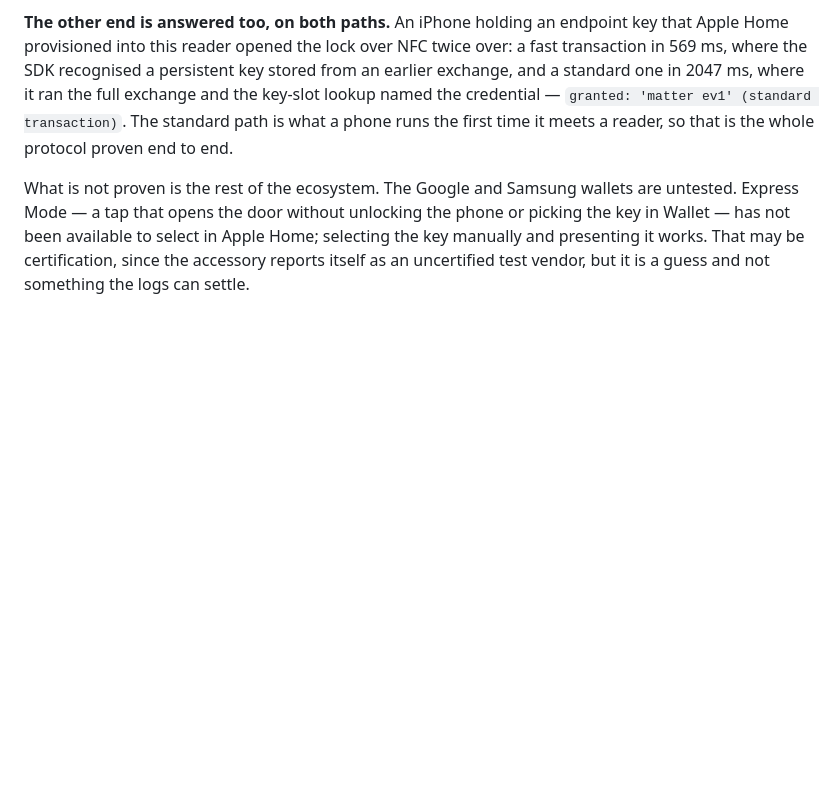
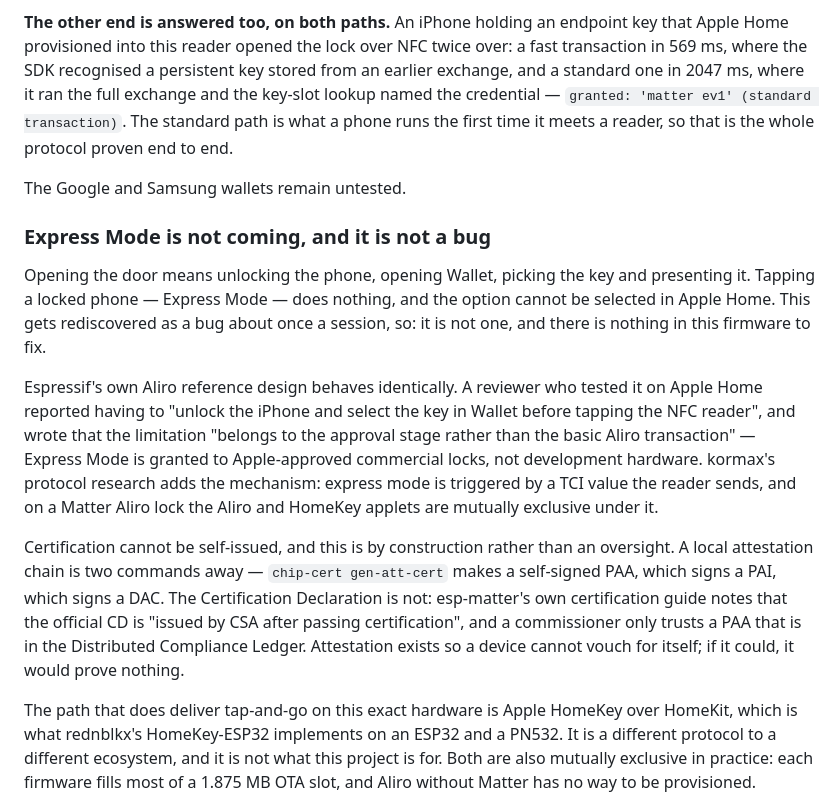
Before and after one commit to Ruhanpaco/Aliro-homekey, a Markdown page: docs/ROADMAP.md, the part around one of its changes. Drawn GitHub-style; blank space fills up the shorter version.

Commit message:
docs(roadmap): Express Mode is certification-gated, with the sources
This got rediscovered as a bug roughly once a session - the reader identity was
suspected, then SetAliroReaderConfig, then the attributes. It is none of them.

Espressif's own Aliro reference design behaves identically: a reviewer testing
it on Apple Home had to unlock the phone and pick the key in Wallet before
tapping, and reported the limitation as belonging to the approval stage rather
than the Aliro transaction. Certification cannot be self-issued either - the
certificates can, but the Certification Declaration is signed by the CSA and a
commissioner only trusts a root in the ledger. Attestation exists precisely so
a device cannot vouch for itself.

Written down with the sources so the next person to notice the tap needs Wallet
finds the answer instead of the trail.

Co-Authored-By: Claude Opus 5 <noreply@anthropic.com>

```diff
--- a/docs/ROADMAP.md
+++ b/docs/ROADMAP.md
@@ -95,9 +95,37 @@ full exchange and the key-slot lookup named the credential — `granted: 'matter
 ev1' (standard transaction)`. The standard path is what a phone runs the first
 time it meets a reader, so that is the whole protocol proven end to end.
 
-What is not proven is the rest of the ecosystem. The Google and Samsung wallets
-are untested. Express Mode — a tap that opens the door without unlocking the
-phone or picking the key in Wallet — has not been available to select in Apple
-Home; selecting the key manually and presenting it works. That may be
-certification, since the accessory reports itself as an uncertified test vendor,
-but it is a guess and not something the logs can settle.
+The Google and Samsung wallets remain untested.
+
+### Express Mode is not coming, and it is not a bug
+
+Opening the door means unlocking the phone, opening Wallet, picking the key and
+presenting it. Tapping a locked phone — Express Mode — does nothing, and the
+option cannot be selected in Apple Home. This gets rediscovered as a bug about
+once a session, so: it is not one, and there is nothing in this firmware to fix.
+
+Espressif's own Aliro reference design behaves identically. A reviewer who
+tested it on Apple Home reported having to "unlock the iPhone and select the key
+in Wallet before tapping the NFC reader", and wrote that the limitation
+"belongs to the approval stage rather than the basic Aliro transaction" —
+Express Mode is granted to Apple-approved commercial locks, not development
+hardware. kormax's protocol research adds the mechanism: express mode is
+triggered by a TCI value the reader sends, and on a Matter Aliro lock the Aliro
+and HomeKey applets are mutually exclusive under it.
+
+Certification cannot be self-issued, and this is by construction rather than an
+oversight. A local attestation chain is two commands away — `chip-cert
+gen-att-cert` makes a self-signed PAA, which signs a PAI, which signs a DAC. The
+Certification Declaration is not: esp-matter's own certification guide notes
+that the official CD is "issued by CSA after passing certification", and a
+commissioner only trusts a PAA that is in the Distributed Compliance Ledger.
+Attestation exists so a device cannot vouch for itself; if it could, it would
+prove nothing.
+
+The path that does deliver tap-and-go on this exact hardware is Apple HomeKey
+over HomeKit, which is what rednblkx's HomeKey-ESP32 implements on an ESP32 and
+a PN532. It is a different protocol to a different ecosystem, and it is not what
+this project is for. Both are also mutually exclusive in practice: each firmware
+fills most of a 1.875 MB OTA slot, and Aliro without Matter has no way to be
+provisioned.
+
```
Also changed, not shown: other parts of docs/ROADMAP.md (+3 -0 lines).
